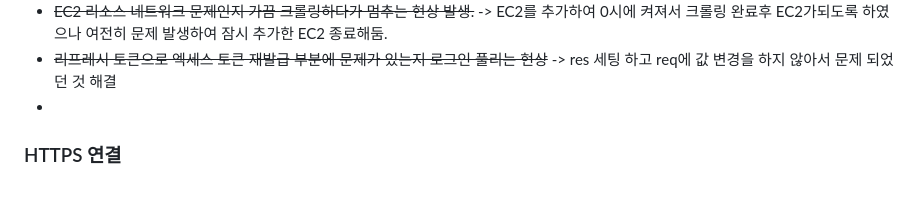
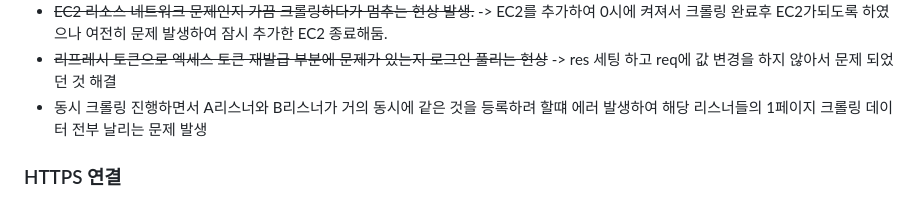
Before and after one commit to LSapee/find-job, a Markdown page: README.md, the part around one of its changes. GitHub-like rendering.

Commit message:
README.md 수정

```diff
--- a/README.md
+++ b/README.md
@@ -46,7 +46,7 @@ testPW : Test02!123
  - ~~크롤링하는데 약 1시간 30분정도 시간이 소요되며 해당 시간에 리소스 부족한 문제가 있음~~ 새로운 EC2 연결로 해소
  - ~~EC2 리소스 네트워크 문제인지 가끔 크롤링하다가 멈추는 현상 발생.~~ -> EC2를 추가하여 0시에 켜져서 크롤링 완료후 EC2가되도록 하였으나 여전히 문제 발생하여 잠시 추가한 EC2 종료해둠.
  - ~~리프레시 토큰으로 엑세스 토큰 재발급 부분에 문제가 있는지 로그인 풀리는 현상~~ -> res 세팅 하고 req에 값 변경을 하지 않아서 문제 되었던 것 해결
- -
+ - 동시 크롤링 진행하면서 A리스너와 B리스너가 거의 동시에 같은 것을 등록하려 할떄 에러 발생하여 해당 리스너들의 1페이지 크롤링 데이터 전부 날리는 문제 발생
 ### HTTPS 연결
 
  - AWS ALB를 이용하여 구성
```
Also changed, not shown: other parts of README.md (+0 -1 lines).
